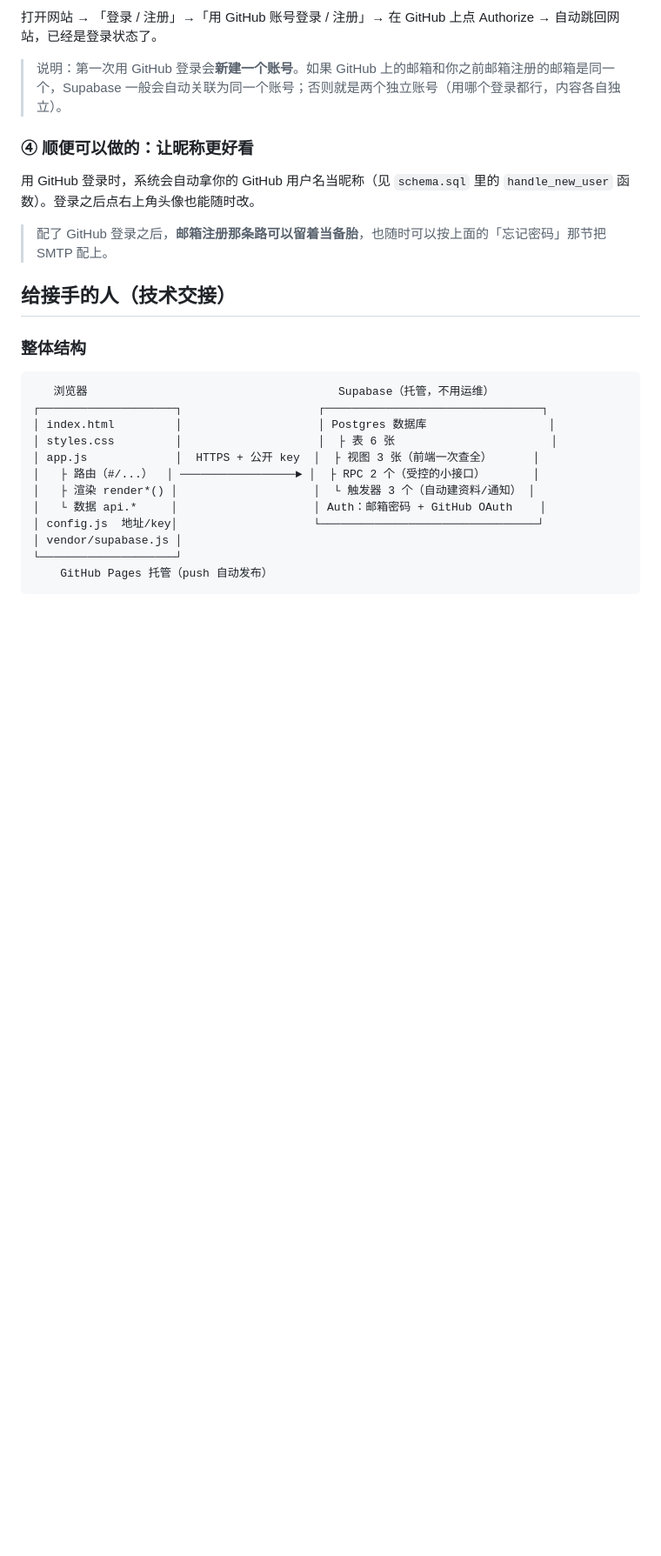
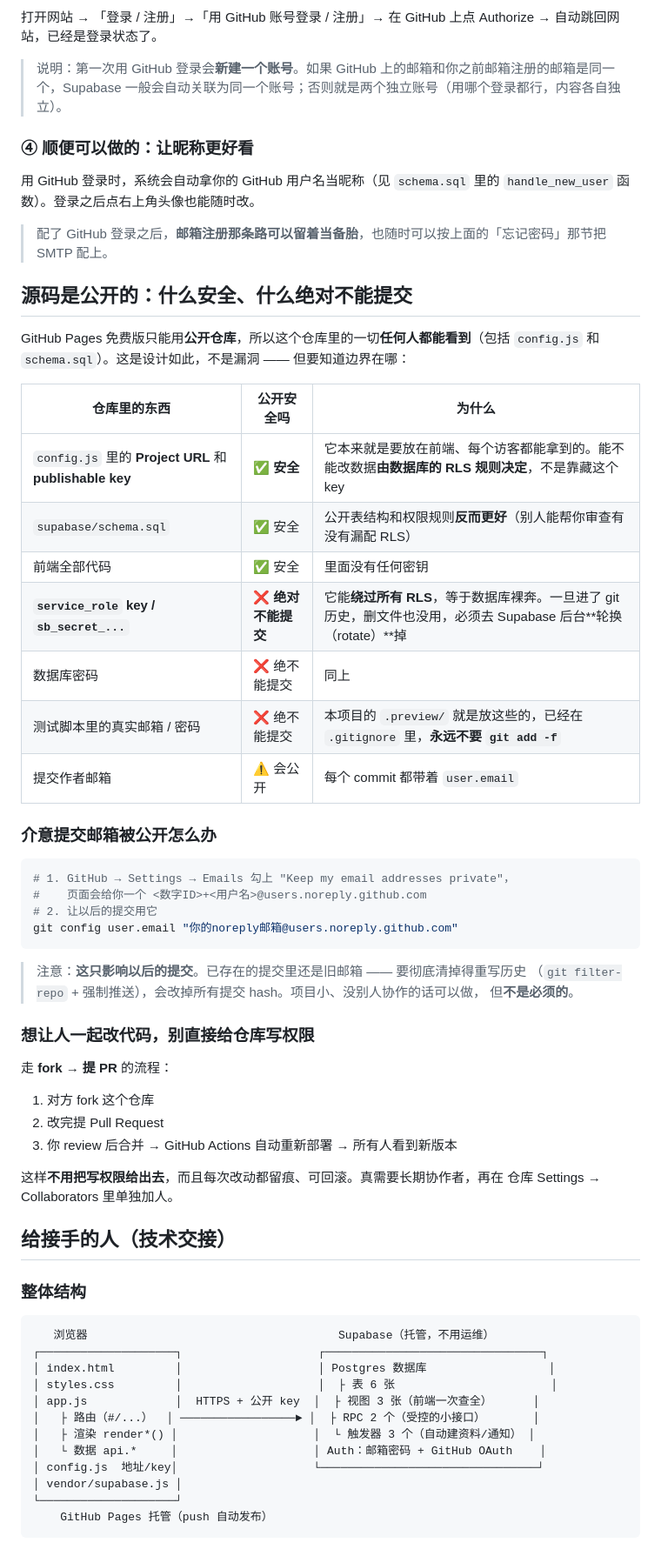
Before and after one commit to William-kk985/qa-site, a Markdown page: README.md, the part around the change. Shown at 87% size. Rendered like a GitHub page; blank space fills up the shorter version.

Commit message:
README：补「源码公开后什么安全、什么不能提交」一节

````diff
--- a/README.md
+++ b/README.md
@@ -126,6 +126,44 @@ Authentication → **Sign In / Providers** → 找到 **GitHub** → 打开开
 用 GitHub 登录时，系统会自动拿你的 GitHub 用户名当昵称（见 `schema.sql` 里的 `handle_new_user` 函数）。登录之后点右上角头像也能随时改。
 
 > 配了 GitHub 登录之后，**邮箱注册那条路可以留着当备胎**，也随时可以按上面的「忘记密码」那节把 SMTP 配上。
+
+## 源码是公开的：什么安全、什么绝对不能提交
+
+GitHub Pages 免费版只能用**公开仓库**，所以这个仓库里的一切**任何人都能看到**（包括 `config.js` 和 `schema.sql`）。这是设计如此，不是漏洞 —— 但要知道边界在哪：
+
+| 仓库里的东西 | 公开安全吗 | 为什么 |
+|---|---|---|
+| `config.js` 里的 **Project URL** 和 **publishable key** | ✅ **安全** | 它本来就是要放在前端、每个访客都能拿到的。能不能改数据**由数据库的 RLS 规则决定**，不是靠藏这个 key |
+| `supabase/schema.sql` | ✅ 安全 | 公开表结构和权限规则**反而更好**（别人能帮你审查有没有漏配 RLS） |
+| 前端全部代码 | ✅ 安全 | 里面没有任何密钥 |
+| **`service_role` key / `sb_secret_...`** | ❌ **绝对不能提交** | 它能**绕过所有 RLS**，等于数据库裸奔。一旦进了 git 历史，删文件也没用，必须去 Supabase 后台**轮换（rotate）**掉 |
+| 数据库密码 | ❌ 绝不能提交 | 同上 |
+| 测试脚本里的真实邮箱 / 密码 | ❌ 绝不能提交 | 本项目的 `.preview/` 就是放这些的，已经在 `.gitignore` 里，**永远不要 `git add -f`** |
+| 提交作者邮箱 | ⚠️ 会公开 | 每个 commit 都带着 `user.email` |
+
+### 介意提交邮箱被公开怎么办
+
+```bash
+# 1. GitHub → Settings → Emails 勾上 "Keep my email addresses private"，
+#    页面会给你一个 <数字ID>+<用户名>@users.noreply.github.com
+# 2. 让以后的提交用它
+git config user.email "你的noreply邮箱@users.noreply.github.com"
+```
+
+> 注意：**这只影响以后的提交**。已存在的提交里还是旧邮箱 —— 要彻底清掉得重写历史
+> （`git filter-repo` + 强制推送），会改掉所有提交 hash。项目小、没别人协作的话可以做，
+> 但**不是必须的**。
+
+### 想让人一起改代码，别直接给仓库写权限
+
+走 **fork → 提 PR** 的流程：
+
+1. 对方 fork 这个仓库
+2. 改完提 Pull Request
+3. 你 review 后合并 → GitHub Actions 自动重新部署 → 所有人看到新版本
+
+这样**不用把写权限给出去**，而且每次改动都留痕、可回滚。真需要长期协作者，再在
+仓库 Settings → Collaborators 里单独加人。
 
 ## 给接手的人（技术交接）
 
````
